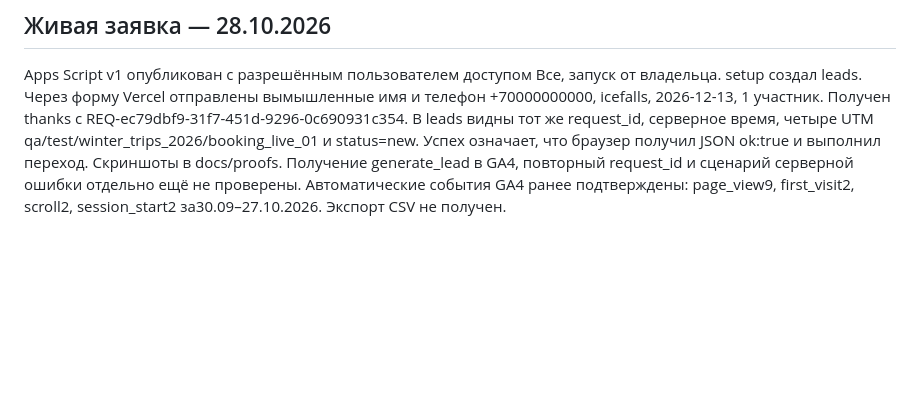
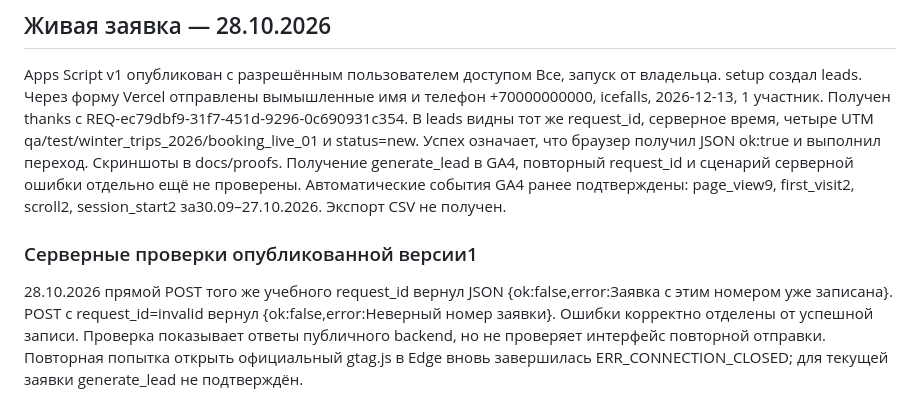
Before and after one commit to Resolushh/tz-11-turklub-tropa, a Markdown page: docs/verification.md, the part around the change. Rendered like a GitHub page; blank space fills up the shorter version.

Commit message:
Verify deployed booking duplicate and validation responses

```diff
--- a/docs/verification.md
+++ b/docs/verification.md
@@ -39,3 +39,6 @@
 
 ## Живая заявка — 28.10.2026
 Apps Script v1 опубликован с разрешённым пользователем доступом Все, запуск от владельца. setup создал leads. Через форму Vercel отправлены вымышленные имя и телефон +70000000000, icefalls, 2026-12-13, 1 участник. Получен thanks с REQ-ec79dbf9-31f7-451d-9296-0c690931c354. В leads видны тот же request_id, серверное время, четыре UTM qa/test/winter_trips_2026/booking_live_01 и status=new. Успех означает, что браузер получил JSON ok:true и выполнил переход. Скриншоты в docs/proofs. Получение generate_lead в GA4, повторный request_id и сценарий серверной ошибки отдельно ещё не проверены. Автоматические события GA4 ранее подтверждены: page_view9, first_visit2, scroll2, session_start2 за30.09–27.10.2026. Экспорт CSV не получен.
+
+### Серверные проверки опубликованной версии1
+28.10.2026 прямой POST того же учебного request_id вернул JSON {ok:false,error:Заявка с этим номером уже записана}. POST с request_id=invalid вернул {ok:false,error:Неверный номер заявки}. Ошибки корректно отделены от успешной записи. Проверка показывает ответы публичного backend, но не проверяет интерфейс повторной отправки. Повторная попытка открыть официальный gtag.js в Edge вновь завершилась ERR_CONNECTION_CLOSED; для текущей заявки generate_lead не подтверждён.
```
